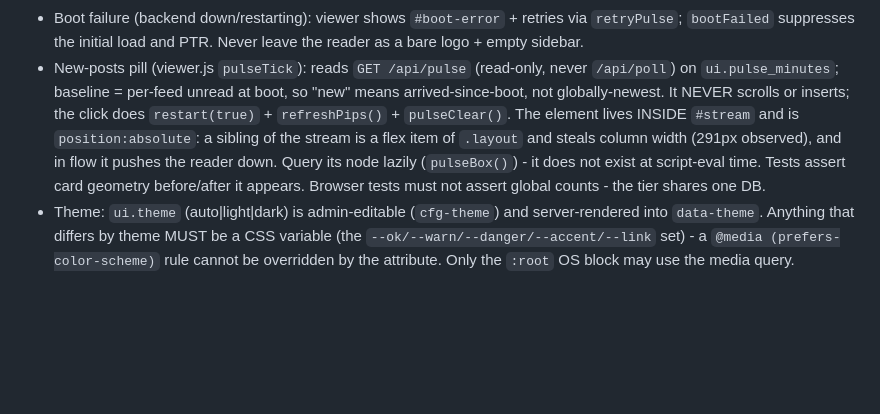
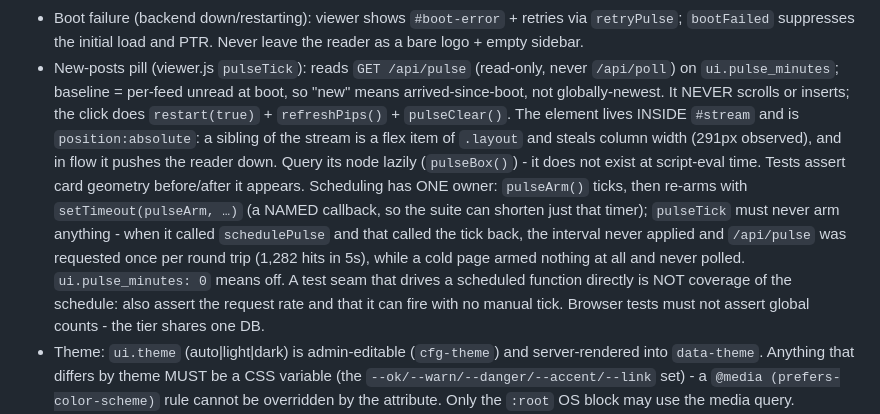
Before and after one commit to nkavassalis/RSSgate, a Markdown page: AGENTS.md, the part around the change. GitHub-like rendering; blank space fills up the shorter version.

Commit message:
docs: AGENTS notes for the v0.77.3 pulse scheduler fix (tag points at the code)

```diff
--- a/AGENTS.md
+++ b/AGENTS.md
@@ -218,11 +218,21 @@ renderCardPng(a, {style, width})   load hero + QR bitmaps, build env, DPR=2
 - New-posts pill (viewer.js `pulseTick`): reads `GET /api/pulse` (read-only,
   never `/api/poll`) on `ui.pulse_minutes`; baseline = per-feed unread at boot,
   so "new" means arrived-since-boot, not globally-newest. It NEVER scrolls or
-  inserts; the click does `restart(true)` + `refreshPips()` + `pulseClear()`. The element lives INSIDE `#stream`
+  inserts; the click does `restart(true)` + `refreshPips()` + `pulseClear()`.
+  The element lives INSIDE `#stream`
   and is `position:absolute`: a sibling of the stream is a flex item of
   `.layout` and steals column width (291px observed), and in flow it pushes
   the reader down. Query its node lazily (`pulseBox()`) - it does not exist
   at script-eval time. Tests assert card geometry before/after it appears.
+  Scheduling has ONE owner: `pulseArm()` ticks, then re-arms with
+  `setTimeout(pulseArm, …)` (a NAMED callback, so the suite can shorten just
+  that timer); `pulseTick` must never arm anything - when it called
+  `schedulePulse` and that called the tick back, the interval never applied
+  and `/api/pulse` was requested once per round trip (1,282 hits in 5s), while
+  a cold page armed nothing at all and never polled. `ui.pulse_minutes: 0`
+  means off. A test seam that drives a scheduled function directly is NOT
+  coverage of the schedule: also assert the request rate and that it can fire
+  with no manual tick.
   Browser tests must not assert global counts - the tier shares one DB.
 - Theme: `ui.theme` (auto|light|dark) is admin-editable (`cfg-theme`) and
   server-rendered into `data-theme`. Anything that differs by theme MUST be a
```
